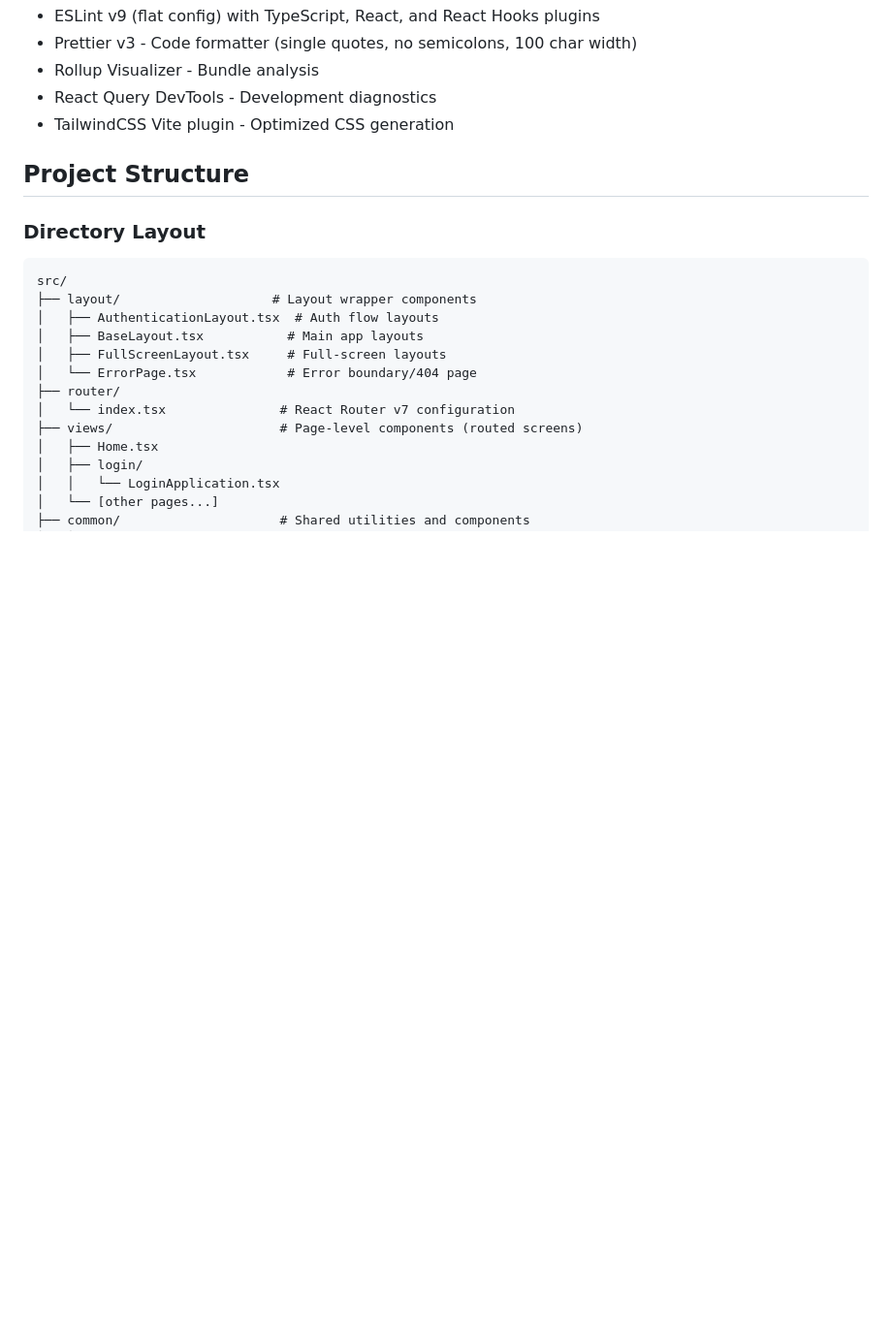
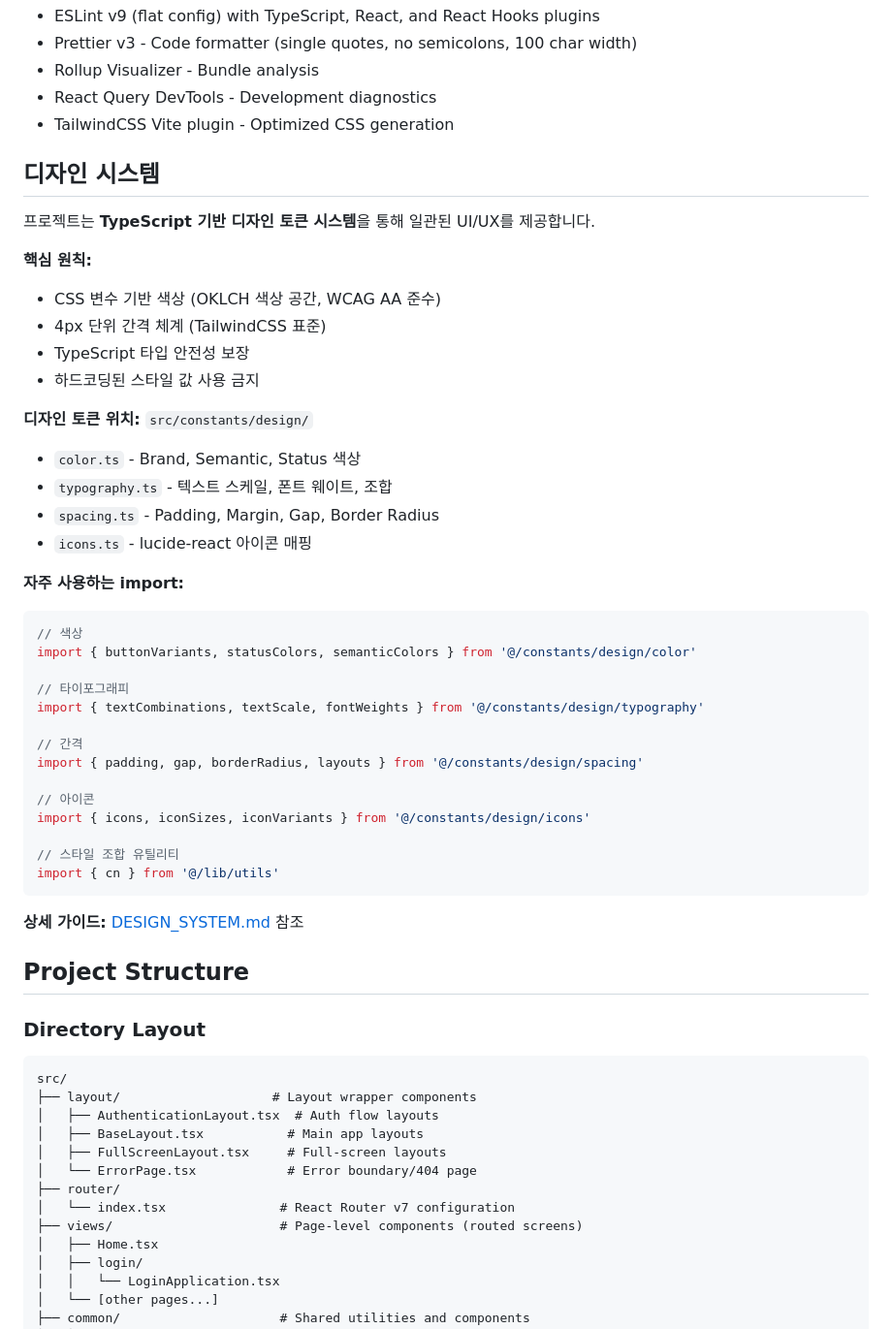
Before and after one commit to hongjeaho/platform-service-v2, a Markdown page: front/platform/CLAUDE.md, the part around the change. Shown at 97% size. Rendered like a GitHub page; blank space fills up the shorter version.

````diff
--- a/front/platform/CLAUDE.md
+++ b/front/platform/CLAUDE.md
@@ -82,6 +82,42 @@ yarn orval:watch              # Watch mode for continuous regeneration
 - Rollup Visualizer - Bundle analysis
 - React Query DevTools - Development diagnostics
 - TailwindCSS Vite plugin - Optimized CSS generation
+
+## 디자인 시스템
+
+프로젝트는 **TypeScript 기반 디자인 토큰 시스템**을 통해 일관된 UI/UX를 제공합니다.
+
+**핵심 원칙:**
+- CSS 변수 기반 색상 (OKLCH 색상 공간, WCAG AA 준수)
+- 4px 단위 간격 체계 (TailwindCSS 표준)
+- TypeScript 타입 안전성 보장
+- 하드코딩된 스타일 값 사용 금지
+
+**디자인 토큰 위치:** `src/constants/design/`
+- `color.ts` - Brand, Semantic, Status 색상
+- `typography.ts` - 텍스트 스케일, 폰트 웨이트, 조합
+- `spacing.ts` - Padding, Margin, Gap, Border Radius
+- `icons.ts` - lucide-react 아이콘 매핑
+
+**자주 사용하는 import:**
+```typescript
+// 색상
+import { buttonVariants, statusColors, semanticColors } from '@/constants/design/color'
+
+// 타이포그래피
+import { textCombinations, textScale, fontWeights } from '@/constants/design/typography'
+
+// 간격
+import { padding, gap, borderRadius, layouts } from '@/constants/design/spacing'
+
+// 아이콘
+import { icons, iconSizes, iconVariants } from '@/constants/design/icons'
+
+// 스타일 조합 유틸리티
+import { cn } from '@/lib/utils'
+```
+
+**상세 가이드:** [DESIGN_SYSTEM.md](./DESIGN_SYSTEM.md) 참조
 
 ## Project Structure
 
````
Also changed, not shown: front/platform/DESIGN_SYSTEM.md (added, +419 -0 lines).
